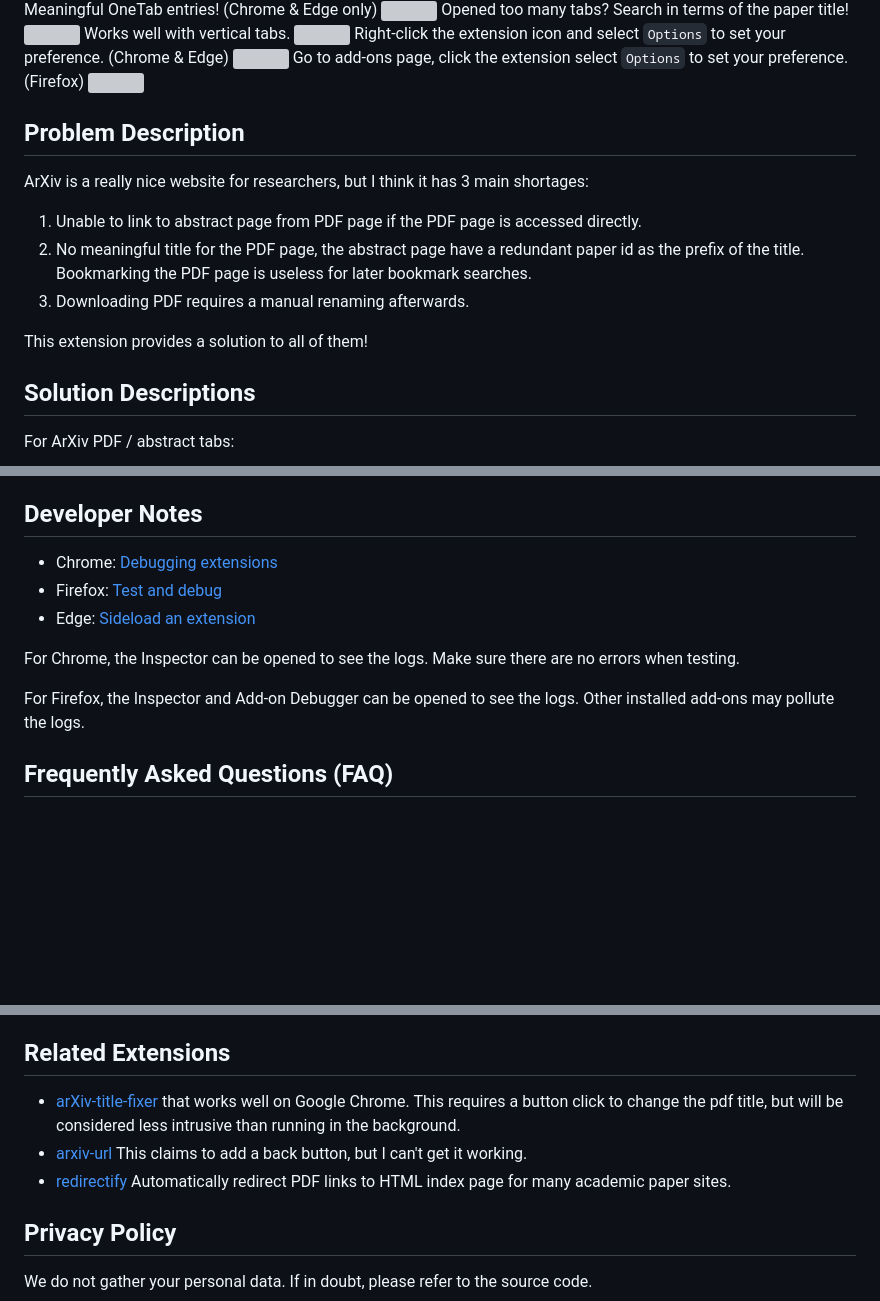
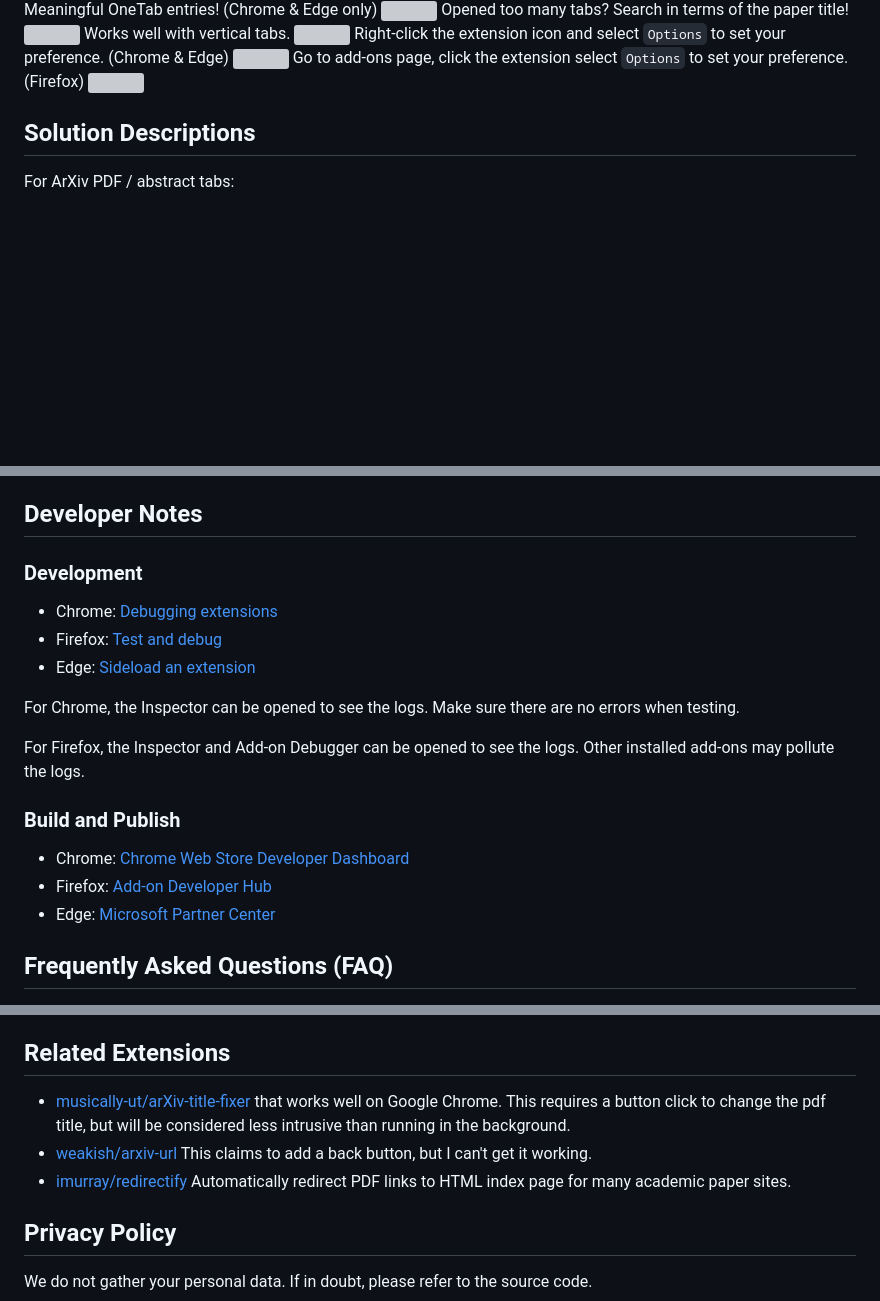
Before and after one commit to j3soon/arxiv-utils, a Markdown page: README.md, 3 parts joined by grey strips. GitHub-like rendering; blank space fills up the shorter version; grey boxes are pictures that could not be loaded.

Commit message:
Update README [skip ci]

```diff
--- a/README.md
+++ b/README.md
@@ -57,16 +58,6 @@ Right-click the extension icon and select `Options` to set your preference. (Chr
 ![](screenshots/filename-format-chrome.png)
 Go to add-ons page, click the extension select `Options` to set your preference. (Firefox)
 ![](screenshots/filename-format-firefox.png)
-
-## Problem Description
-
-ArXiv is a really nice website for researchers, but I think it has 3 main shortages:
-
-1. Unable to link to abstract page from PDF page if the PDF page is accessed directly.
-2. No meaningful title for the PDF page, the abstract page have a redundant paper id as the prefix of the title. Bookmarking the PDF page is useless for later bookmark searches.
-3. Downloading PDF requires a manual renaming afterwards.
-
-This extension provides a solution to all of them!
 
 ## Solution Descriptions
 
@@ -344,6 +335,8 @@ Other functions should still be tested manually:
 
 ## Developer Notes
 
+### Development
+
 - Chrome: [Debugging extensions](https://developer.chrome.com/docs/extensions/mv3/tut_debugging/)
 - Firefox: [Test and debug](https://extensionworkshop.com/documentation/develop/#test-and-debug)
 - Edge: [Sideload an extension](https://learn.microsoft.com/en-us/microsoft-edge/extensions-chromium/getting-started/extension-sideloading)
@@ -351,6 +344,12 @@ Other functions should still be tested manually:
 For Chrome, the Inspector can be opened to see the logs. Make sure there are no errors when testing.
 
 For Firefox, the Inspector and Add-on Debugger can be opened to see the logs. Other installed add-ons may pollute the logs.
+
+### Build and Publish
+
+- Chrome: [Chrome Web Store Developer Dashboard](https://chrome.google.com/webstore/devconsole)
+- Firefox: [Add-on Developer Hub](https://addons.mozilla.org/en-US/developers/addons)
+- Edge: [Microsoft Partner Center](https://partner.microsoft.com/en-us/dashboard/microsoftedge)
 
 ## Frequently Asked Questions (FAQ)
 
@@ -362,11 +361,11 @@ If you have further questions, please [open an issue](https://github.com/j3soon/
 
 ## Related Extensions
 
-- [arXiv-title-fixer](https://github.com/musically-ut/arXiv-title-fixer) that works well on Google Chrome.
+- [musically-ut/arXiv-title-fixer](https://github.com/musically-ut/arXiv-title-fixer) that works well on Google Chrome.
   This requires a button click to change the pdf title, but will be considered less intrusive than running in the background.
-- [arxiv-url](https://github.com/weakish/arxiv-url)
+- [weakish/arxiv-url](https://github.com/weakish/arxiv-url)
   This claims to add a back button, but I can't get it working.
-- [redirectify](https://github.com/imurray/redirectify)
+- [imurray/redirectify](https://github.com/imurray/redirectify)
   Automatically redirect PDF links to HTML index page for many academic paper sites.
 
 ## Privacy Policy
```
Also changed, not shown: other parts of README.md (+3 -2 lines).
